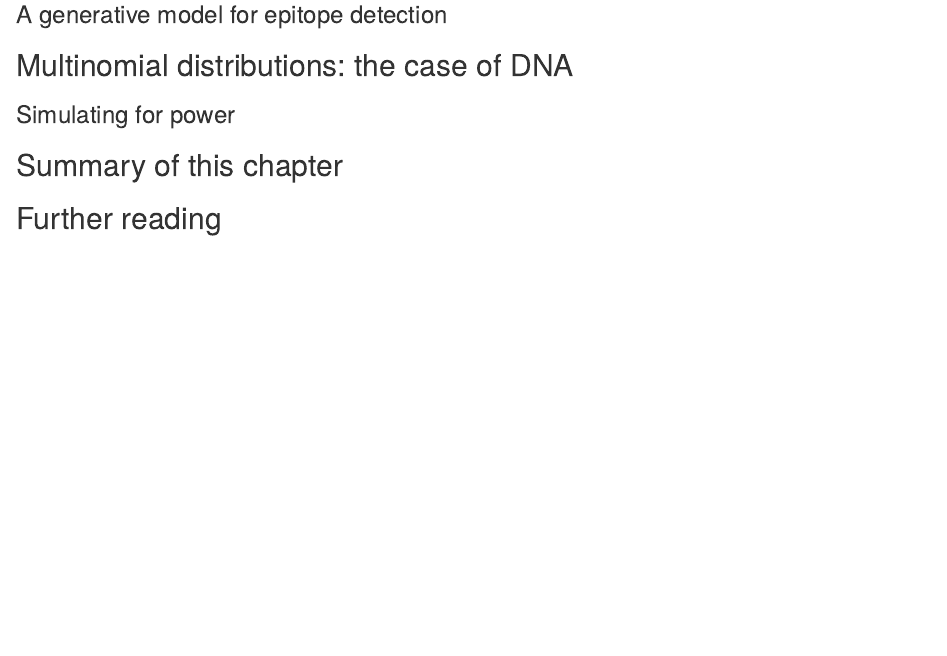
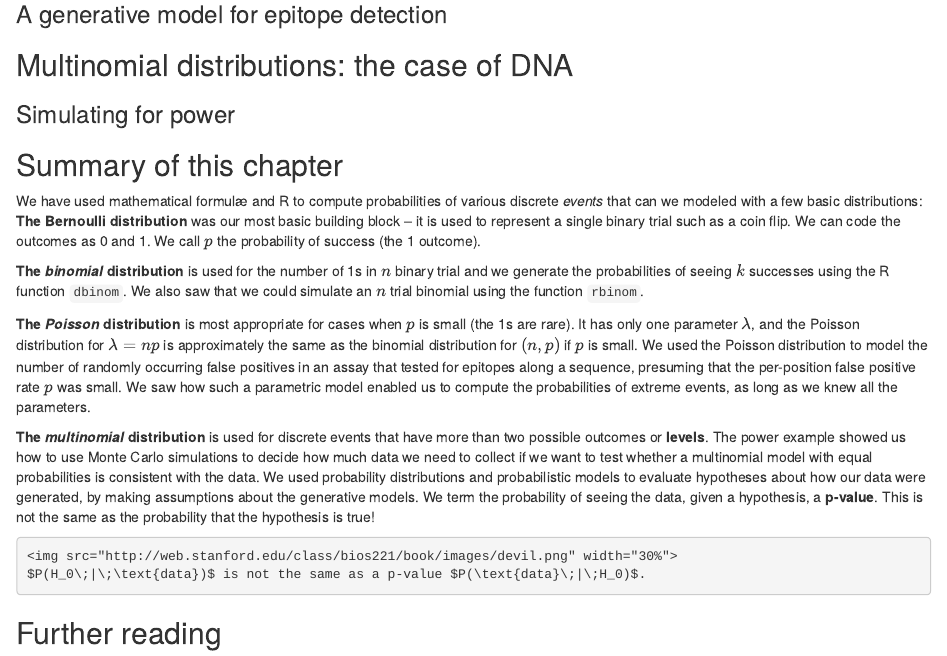
Before and after one commit to bioconductor-translations/msmb, an R Markdown document (01-Generative.Rmd): the page in a window 1100 px wide, from 6050 px down. Rendered offline with R 4.5, knitr and Pandoc, with nearby package versions; the code chunks are not run, so their results and figures are left out; drawn as R Markdown's standard HTML page in place of the format the file asks for.

Commit message:
Add 1.5 Summary of this chapter

````diff
--- a/01-Generative.Rmd
+++ b/01-Generative.Rmd
@@ -463,6 +463,40 @@ Now we are ready to use probability calculations in a case study.
 
 ## Summary of this chapter
 
+We have used mathematical formulæ and R to compute probabilities of various discrete
+*events* that can we modeled with a few basic distributions:
+**The Bernoulli distribution** was our most basic building block
+– it is used to represent a single binary trial such as a coin flip.
+We can code the outcomes as 0 and 1.
+We call $p$ the probability of success (the 1 outcome).
+
+**The *binomial* distribution** is used for the number of 1s in $n$
+binary trial and we generate the probabilities of seeing $k$
+successes using the R function `dbinom`.
+We also saw that we could simulate an $n$ trial binomial using the function `rbinom`.
+
+**The *Poisson* distribution** is most appropriate for cases when $p$
+is small (the 1s are rare).
+It has only one parameter $\lambda$,
+and the Poisson distribution for $\lambda=np$
+is approximately the same as the binomial distribution for $(n,p)$ if $p$ is small.
+We used the Poisson distribution to model the number of randomly occurring false positives in an assay that tested for epitopes along a sequence,
+presuming that the per-position false positive rate $p$ was small.
+We saw how such a parametric model enabled us to compute the probabilities of extreme events,
+as long as we knew all the parameters.
+
+**The *multinomial* distribution** is used for discrete events that have more than two possible outcomes or **levels**.
+The power example showed us how to use Monte Carlo simulations to decide how much data we need to collect if we want to test whether a multinomial model with equal probabilities is consistent with the data.
+We used probability distributions and probabilistic models to evaluate hypotheses about how our data were generated,
+by making assumptions about the generative models.
+We term the probability of seeing the data, given a hypothesis, a **p-value**.
+This is not the same as the probability that the hypothesis is true!
+
+```{marginfigure}
+<img src="http://web.stanford.edu/class/bios221/book/images/devil.png" width="30%">
+$P(H_0\;|\;\text{data})$ is not the same as a p-value $P(\text{data}\;|\;H_0)$.
+```
+
 ## Further reading
 
 - The elementary book by @freedman1997statistics provides the best introduction to probability through the type of box models we mention here.
````
